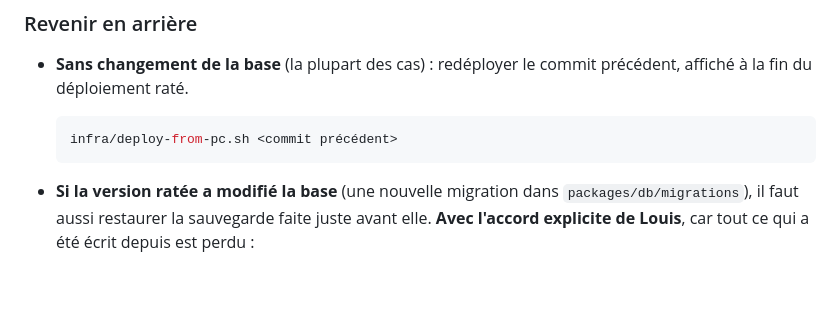
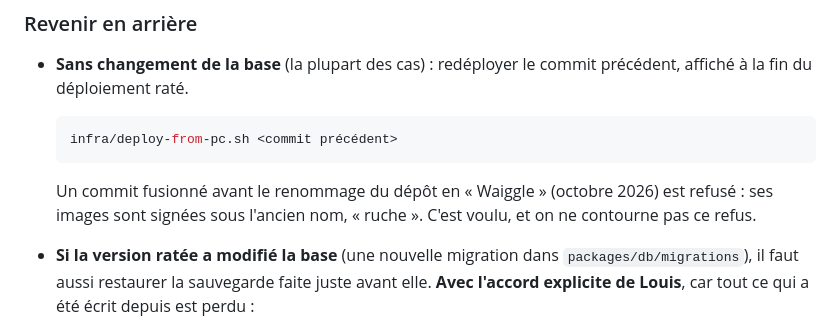
Before and after one commit to L-maillere/Waiggle, a Markdown page: docs/ops/serveur.md, the part around the change. GitHub-like rendering; blank space fills up the shorter version.

Commit message:
docs: say that images signed before the rename cannot be deployed
Co-Authored-By: Claude Opus 5.5 <noreply@anthropic.com>
Claude-Session: https://claude.ai/code/session_01JjweXLusbPNzZJSFRtGgwh

````diff
--- a/docs/ops/serveur.md
+++ b/docs/ops/serveur.md
@@ -316,6 +316,9 @@ pas** : on prévient Louis.
   infra/deploy-from-pc.sh <commit précédent>
   ```
 
+  Un commit fusionné avant le renommage du dépôt en « Waiggle » (octobre 2026) est refusé : ses
+  images sont signées sous l'ancien nom, « ruche ». C'est voulu, et on ne contourne pas ce refus.
+
 - **Si la version ratée a modifié la base** (une nouvelle migration dans `packages/db/migrations`),
   il faut aussi restaurer la sauvegarde faite juste avant elle. **Avec l'accord explicite de
   Louis**, car tout ce qui a été écrit depuis est perdu :
````
